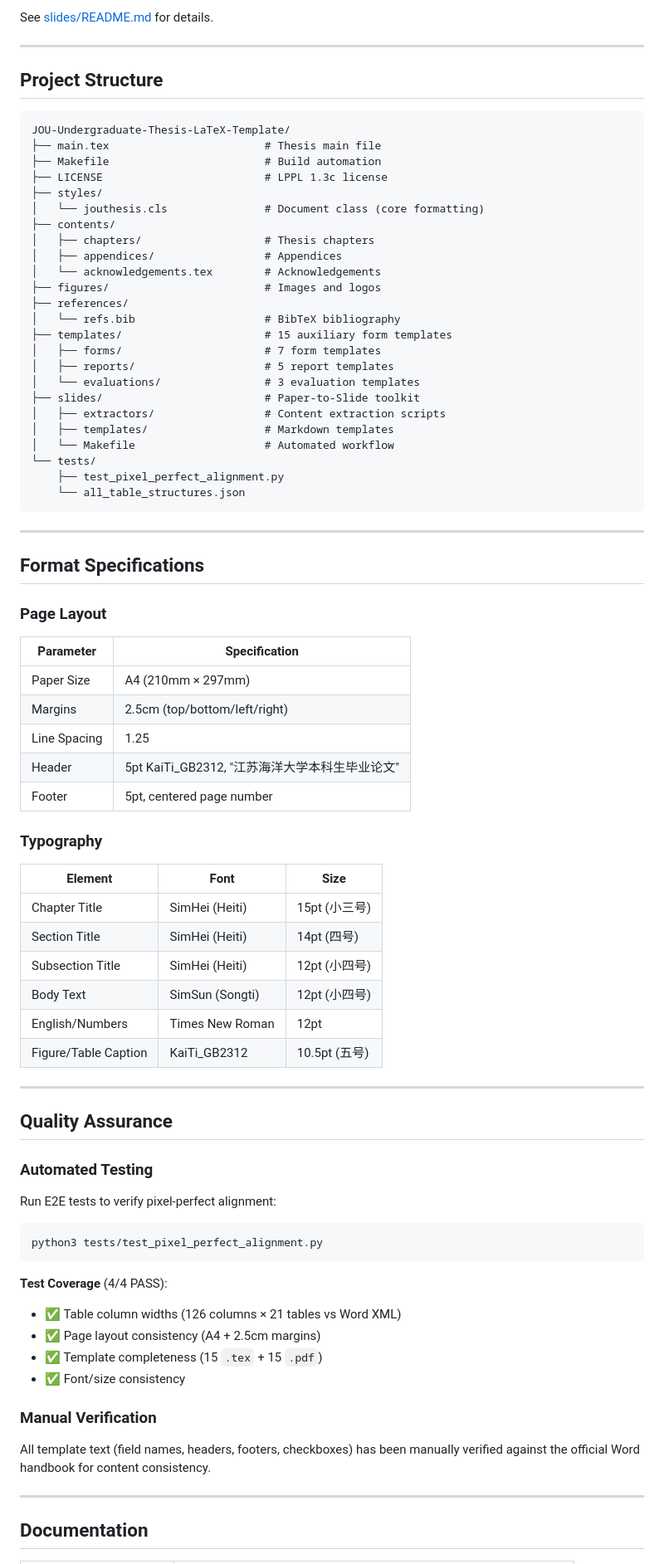
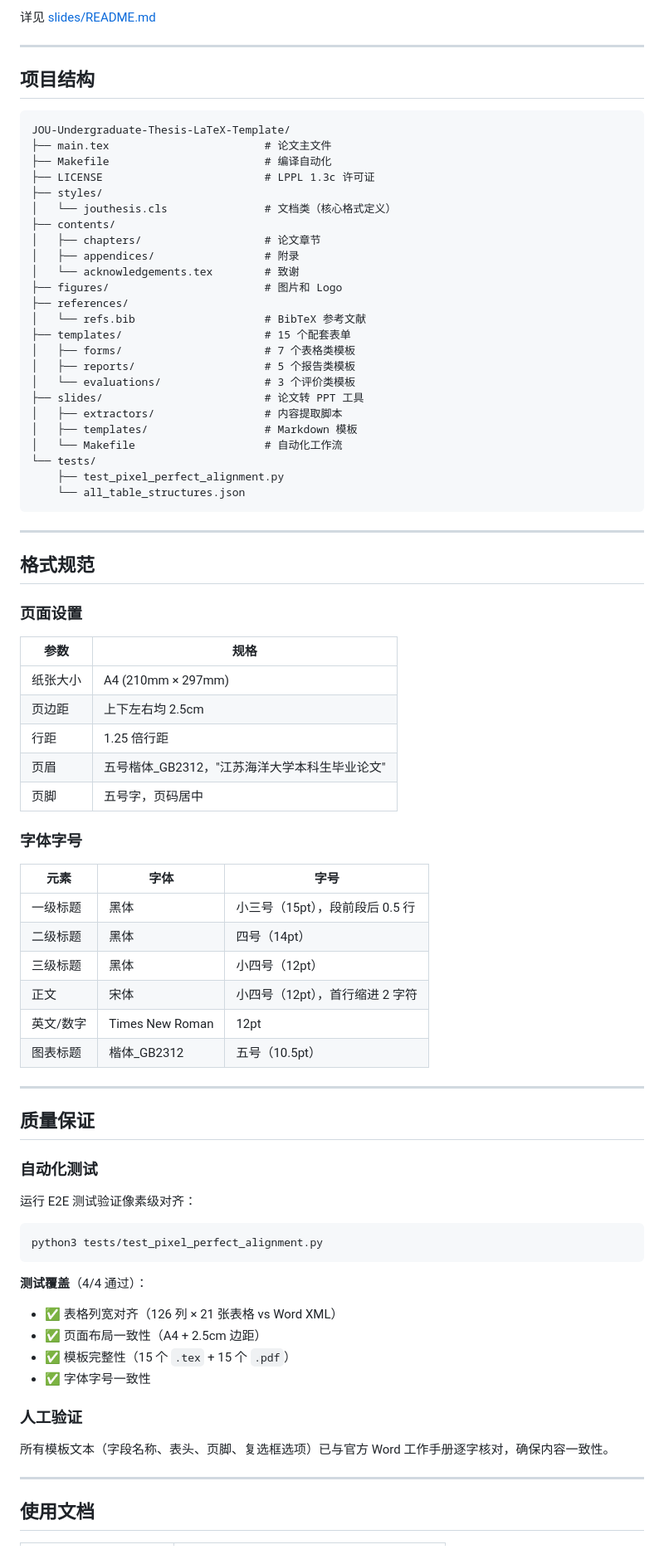
Before and after one commit to TsekaLuk/JOU-Undergraduate-Thesis-LaTeX-Template, a Markdown page: README.md, the part around one of its changes. Shown at 83% size. Rendered like a GitHub page.

Commit message:
fix: 修正 README.md 为中文版，保持与 README_EN.md 对齐
- README.md 改为完整中文版（之前误写成英文）
- README_EN.md 保持英文版
- 两个文件内容结构完全对应，便于维护
- 语言切换链接正确指向

Co-Authored-By: Claude Sonnet 4.5 <noreply@anthropic.com>

````diff
--- a/README.md
+++ b/README.md
@@ -194,33 +194,33 @@ make all  # Generate all three presentations
 ```
 
-See [slides/README.md](slides/README.md) for details.
+详见 [slides/README.md](slides/README.md)
 
 ---
 
-## Project Structure
+## 项目结构
 
 ```
 JOU-Undergraduate-Thesis-LaTeX-Template/
-├── main.tex                        # Thesis main file
-├── Makefile                        # Build automation
-├── LICENSE                         # LPPL 1.3c license
+├── main.tex                        # 论文主文件
+├── Makefile                        # 编译自动化
+├── LICENSE                         # LPPL 1.3c 许可证
 ├── styles/
-│   └── jouthesis.cls               # Document class (core formatting)
+│   └── jouthesis.cls               # 文档类（核心格式定义）
 ├── contents/
-│   ├── chapters/                   # Thesis chapters
-│   ├── appendices/                 # Appendices
-│   └── acknowledgements.tex        # Acknowledgements
-├── figures/                        # Images and logos
+│   ├── chapters/                   # 论文章节
+│   ├── appendices/                 # 附录
+│   └── acknowledgements.tex        # 致谢
+├── figures/                        # 图片和 Logo
 ├── references/
-│   └── refs.bib                    # BibTeX bibliography
-├── templates/                      # 15 auxiliary form templates
-│   ├── forms/                      # 7 form templates
-│   ├── reports/                    # 5 report templates
-│   └── evaluations/                # 3 evaluation templates
-├── slides/                         # Paper-to-Slide toolkit
-│   ├── extractors/                 # Content extraction scripts
-│   ├── templates/                  # Markdown templates
-│   └── Makefile                    # Automated workflow
+│   └── refs.bib                    # BibTeX 参考文献
+├── templates/                      # 15 个配套表单
+│   ├── forms/                      # 7 个表格类模板
+│   ├── reports/                    # 5 个报告类模板
+│   └── evaluations/                # 3 个评价类模板
+├── slides/                         # 论文转 PPT 工具
+│   ├── extractors/                 # 内容提取脚本
+│   ├── templates/                  # Markdown 模板
+│   └── Makefile                    # 自动化工作流
 └── tests/
     ├── test_pixel_perfect_alignment.py
     └── all_table_structures.json
@@ -228,52 +228,52 @@ JOU-Undergraduate-Thesis-LaTeX-Template/
 
 ---
 
-## Format Specifications
+## 格式规范
 
-### Page Layout
+### 页面设置
 
-| Parameter | Specification |
-|-----------|---------------|
-| Paper Size | A4 (210mm × 297mm) |
-| Margins | 2.5cm (top/bottom/left/right) |
-| Line Spacing | 1.25 |
-| Header | 5pt KaiTi_GB2312, "江苏海洋大学本科生毕业论文" |
-| Footer | 5pt, centered page number |
+| 参数 | 规格 |
+|------|------|
+| 纸张大小 | A4 (210mm × 297mm) |
+| 页边距 | 上下左右均 2.5cm |
+| 行距 | 1.25 倍行距 |
+| 页眉 | 五号楷体_GB2312，"江苏海洋大学本科生毕业论文" |
+| 页脚 | 五号字，页码居中 |
 
-### Typography
+### 字体字号
 
-| Element | Font | Size |
-|---------|------|------|
-| Chapter Title | SimHei (Heiti) | 15pt (小三号) |
-| Section Title | SimHei (Heiti) | 14pt (四号) |
-| Subsection Title | SimHei (Heiti) | 12pt (小四号) |
-| Body Text | SimSun (Songti) | 12pt (小四号) |
-| English/Numbers | Times New Roman | 12pt |
-| Figure/Table Caption | KaiTi_GB2312 | 10.5pt (五号) |
+| 元素 | 字体 | 字号 |
+|------|------|------|
+| 一级标题 | 黑体 | 小三号（15pt），段前段后 0.5 行 |
+| 二级标题 | 黑体 | 四号（14pt） |
+| 三级标题 | 黑体 | 小四号（12pt） |
+| 正文 | 宋体 | 小四号（12pt），首行缩进 2 字符 |
+| 英文/数字 | Times New Roman | 12pt |
+| 图表标题 | 楷体_GB2312 | 五号（10.5pt） |
 
 ---
 
-## Quality Assurance
+## 质量保证
 
-### Automated Testing
+### 自动化测试
 
-Run E2E tests to verify pixel-perfect alignment:
+运行 E2E 测试验证像素级对齐：
 
 ```bash
 python3 tests/test_pixel_perfect_alignment.py
 ```
 
-**Test Coverage** (4/4 PASS):
-- ✅ Table column widths (126 columns × 21 tables vs Word XML)
-- ✅ Page layout consistency (A4 + 2.5cm margins)
-- ✅ Template completeness (15 `.tex` + 15 `.pdf`)
-- ✅ Font/size consistency
+**测试覆盖**（4/4 通过）：
+- ✅ 表格列宽对齐（126 列 × 21 张表格 vs Word XML）
+- ✅ 页面布局一致性（A4 + 2.5cm 边距）
+- ✅ 模板完整性（15 个 `.tex` + 15 个 `.pdf`）
+- ✅ 字体字号一致性
 
-### Manual Verification
+### 人工验证
 
-All template text (field names, headers, footers, checkboxes) has been manually verified against the official Word handbook for content consistency.
+所有模板文本（字段名称、表头、页脚、复选框选项）已与官方 Word 工作手册逐字核对，确保内容一致性。
 
 ---
 
-## Documentation
+## 使用文档
 
````
Also changed, not shown: other parts of README.md (+111 -119 lines).
